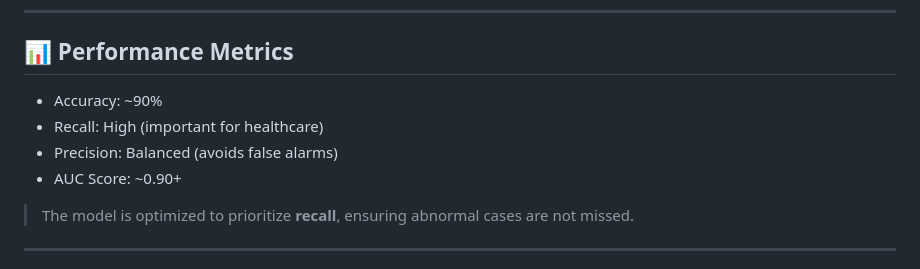
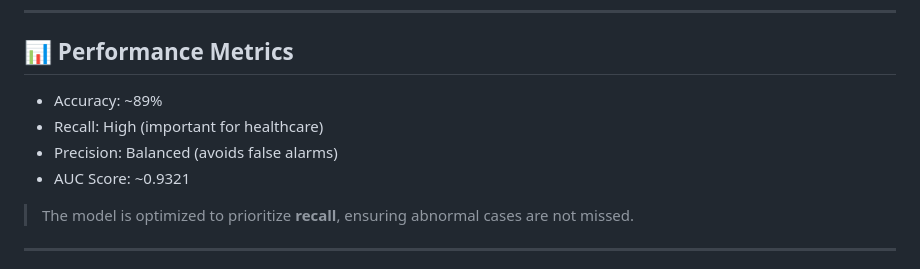
Before and after one commit to Arcanine19-prog/ECG-Edge-Anomaly-Detection, a Markdown page: README.md, the part around the change. Drawn GitHub-style.

Commit message:
Update performance metrics in README

```diff
--- a/README.md
+++ b/README.md
@@ -91,10 +91,10 @@ Else → Normal
 
 ## 📊 Performance Metrics
 
-* Accuracy: ~90%
+* Accuracy: ~89%
 * Recall: High (important for healthcare)
 * Precision: Balanced (avoids false alarms)
-* AUC Score: ~0.90+
+* AUC Score: ~0.9321
 
 > The model is optimized to prioritize **recall**, ensuring abnormal cases are not missed.
 
```
